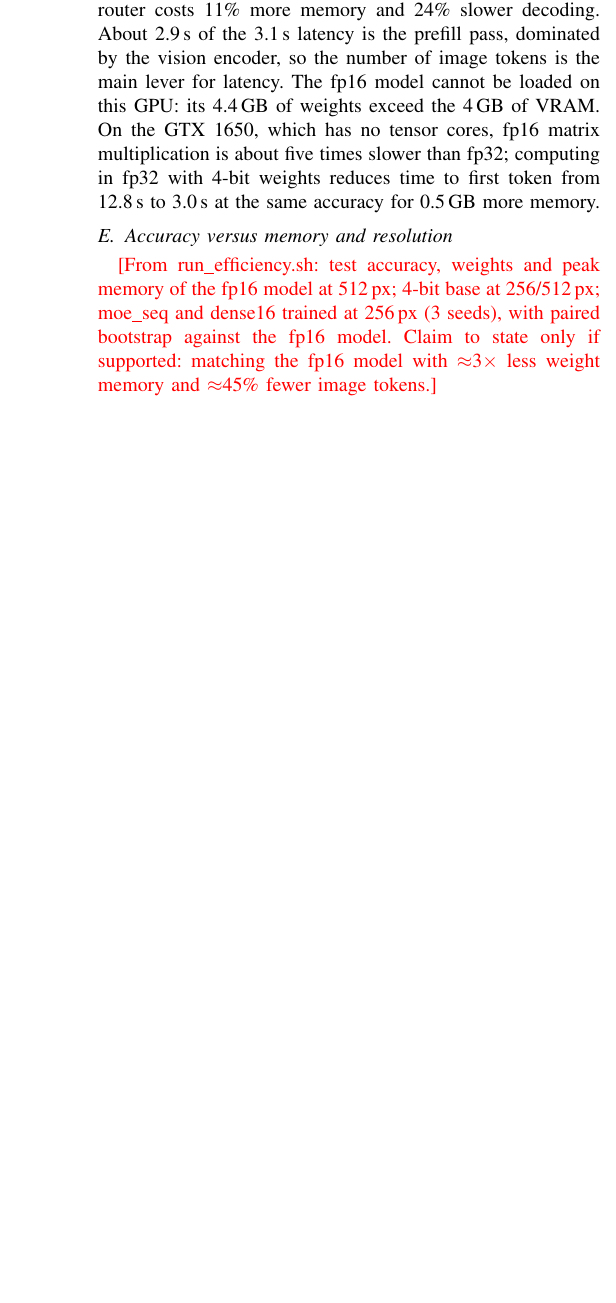
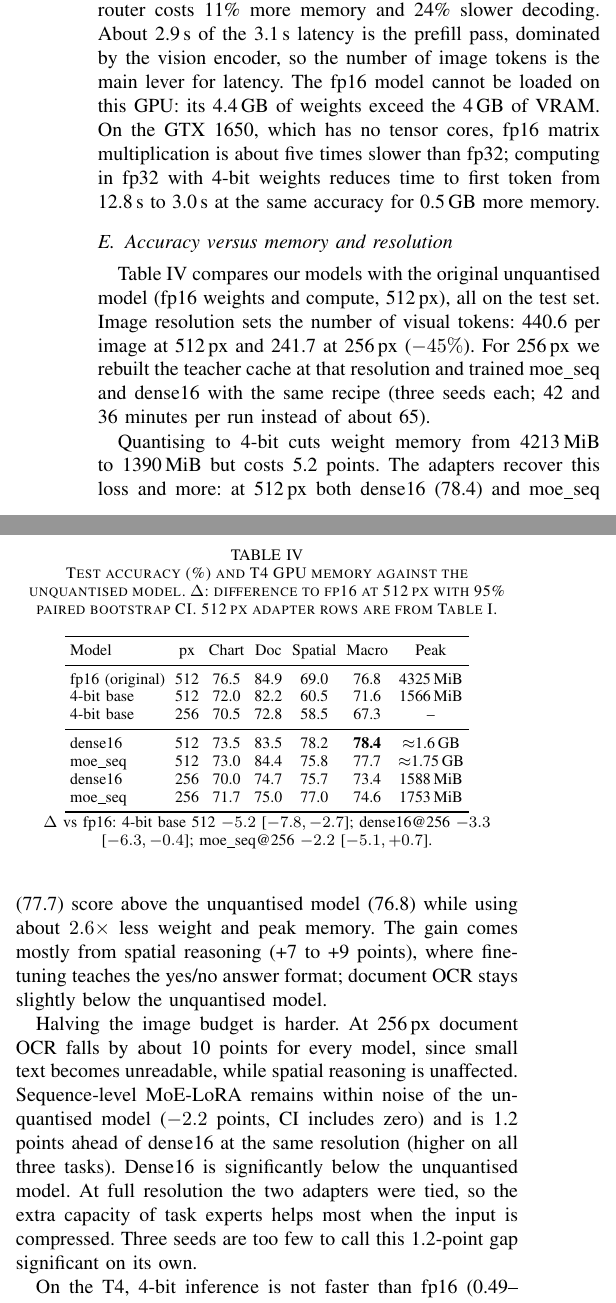
Before and after one commit to Zenoharsh/BTP, a LaTeX paper (paper/main.tex): part of one column of page 3 of 3 before the commit and two parts of the columns of page 3 of 4 after it, the two joined at a grey line, cut so that both start at the same text, the shorter picture padded with empty space. Compiled offline with pdfLaTeX.

Commit message:
docs(paper): efficiency section, abstract and conclusion from run_efficiency test results
Co-Authored-By: Claude Opus 5.5 (1M context) <noreply@anthropic.com>
Claude-Session: https://claude.ai/code/session_01N1CxX76UHreq8XyMx6uz2r

```diff
--- a/paper/main.tex
+++ b/paper/main.tex
@@ -219,7 +225,49 @@ fp32 with 4-bit weights reduces time to first token from 12.8\,s to 3.0\,s at th
 0.5\,GB more memory.
 
 \subsection{Accuracy versus memory and resolution}
-\tbd{From run\_efficiency.sh: test accuracy, weights and peak memory of the fp16 model at 512\,px; 4-bit
-base at 256/512\,px; moe\_seq and dense16 trained at 256\,px (3 seeds), with paired bootstrap against the
-fp16 model. Claim to state only if supported: matching the fp16 model with $\approx$3$\times$ less weight
-memory and $\approx$45\% fewer image tokens.}
+Table~\ref{tab:eff} compares our models with the original unquantised model (fp16 weights and compute,
+512\,px), all on the test set. Image resolution sets the number of visual tokens: 440.6 per image at
+512\,px and 241.7 at 256\,px ($-45\%$). For 256\,px we rebuilt the teacher cache at that resolution
+and trained moe\_seq and dense16 with the same recipe (three seeds each; 42 and 36 minutes per run
+instead of about 65).
+
+\begin{table}[t]
+\centering
+\caption{Test accuracy (\%) and T4 GPU memory against the unquantised model. $\Delta$: difference to
+fp16 at 512\,px with 95\% paired bootstrap CI. 512\,px adapter rows are from Table~\ref{tab:main}.}
+\label{tab:eff}
+\setlength{\tabcolsep}{2.5pt}
+\begin{tabular}{lcccccc}
+\toprule
+Model & px & Chart & Doc & Spatial & Macro & Peak \\
+\midrule
+fp16 (original) & 512 & 76.5 & 84.9 & 69.0 & 76.8 & 4325\,MiB \\
+4-bit base & 512 & 72.0 & 82.2 & 60.5 & 71.6 & 1566\,MiB \\
+4-bit base & 256 & 70.5 & 72.8 & 58.5 & 67.3 & -- \\
+\midrule
+dense16 & 512 & 73.5 & 83.5 & 78.2 & \textbf{78.4} & $\approx$1.6\,GB \\
+moe\_seq & 512 & 73.0 & 84.4 & 75.8 & 77.7 & $\approx$1.75\,GB \\
+dense16 & 256 & 70.0 & 74.7 & 75.7 & 73.4 & 1588\,MiB \\
+moe\_seq & 256 & 71.7 & 75.0 & 77.0 & 74.6 & 1753\,MiB \\
+\bottomrule
+\end{tabular}\\[2pt]
+\footnotesize $\Delta$ vs fp16: 4-bit base 512 $-5.2$ [$-7.8,-2.7$]; dense16@256 $-3.3$ [$-6.3,-0.4$];
+moe\_seq@256 $-2.2$ [$-5.1,+0.7$].
+\end{table}
+
+Quantising to 4-bit cuts weight memory from 4213\,MiB to 1390\,MiB but costs 5.2 points. The adapters
+recover this loss and more: at 512\,px both dense16 (78.4) and moe\_seq (77.7) score above the
+unquantised model (76.8) while using about $2.6\times$ less weight and peak memory. The gain comes
+mostly from spatial reasoning (+7 to +9 points), where fine-tuning teaches the yes/no answer format;
+document OCR stays slightly below the unquantised model.
+
+Halving the image budget is harder. At 256\,px document OCR falls by about 10 points for every model,
+since small text becomes unreadable, while spatial reasoning is unaffected. Sequence-level MoE-LoRA
+remains within noise of the unquantised model ($-2.2$ points, CI includes zero) and is 1.2 points
+ahead of dense16 at the same resolution (higher on all three tasks). Dense16 is significantly below
+the unquantised model. At full resolution the two adapters were tied, so the extra capacity of task
+experts helps most when the input is compressed. Three seeds are too few to call this 1.2-point gap
+significant on its own.
+
+On the T4, 4-bit inference is not faster than fp16 (0.49--0.56\,s per answer vs 0.50\,s), since the
+GPU has ample memory bandwidth and dequantisation adds work. The savings are in memory and, at 256\,px,
@@ -227,3 +277,4 @@ memory and $\approx$45\% fewer image tokens.}
 \section{Conclusion}
 Sequence-level MoE-LoRA lets a 4-bit VLM be trained with several task experts on one T4 GPU and deployed
 as ordinary per-task checkpoints with no accuracy loss and no runtime overhead on a 4\,GB laptop GPU.
+It matches, but does not exceed, a dense LoRA in accuracy at full resolution; its benefit is modularity
```
Also changed, not shown: paper/main.tex (17 more changed lines).
